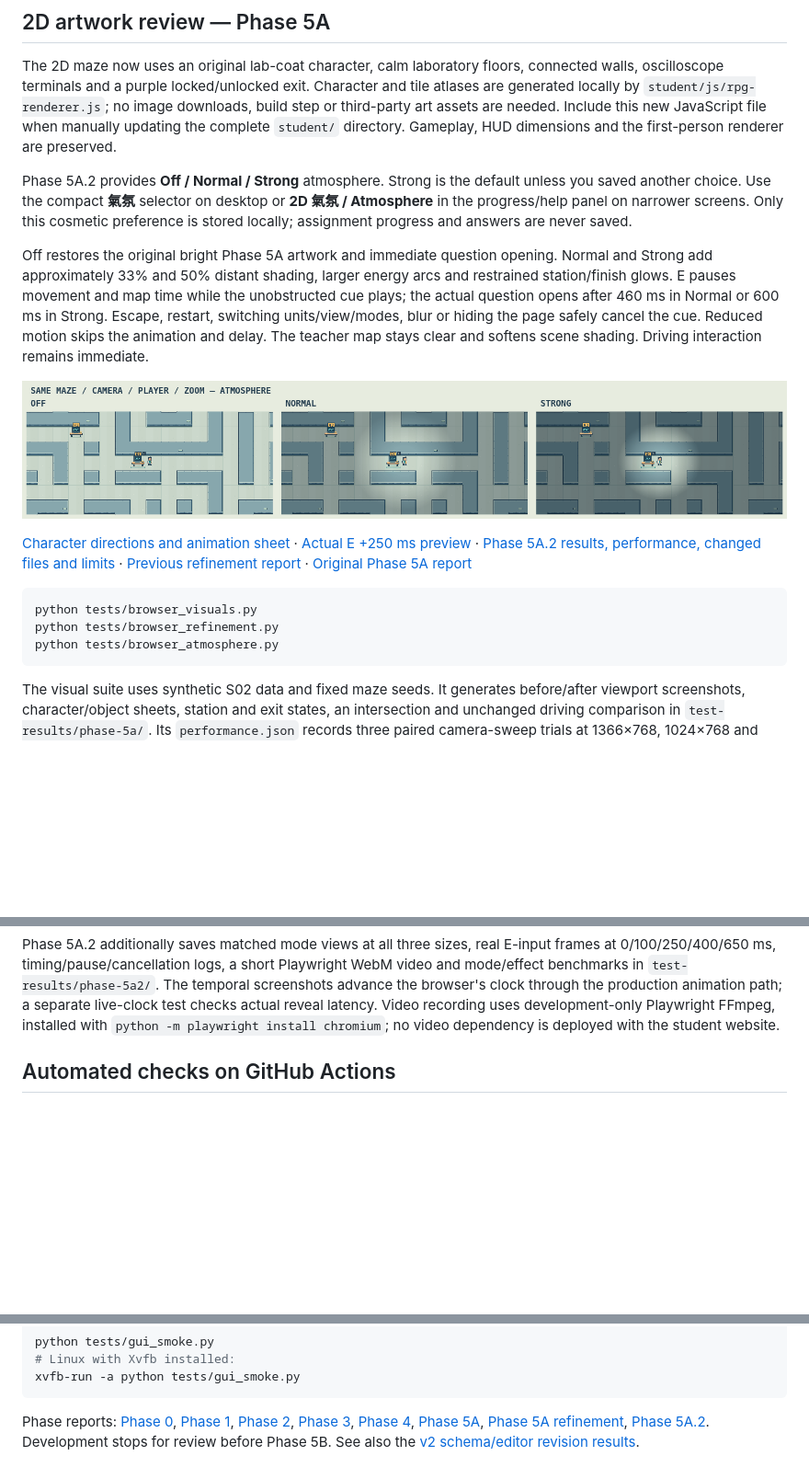
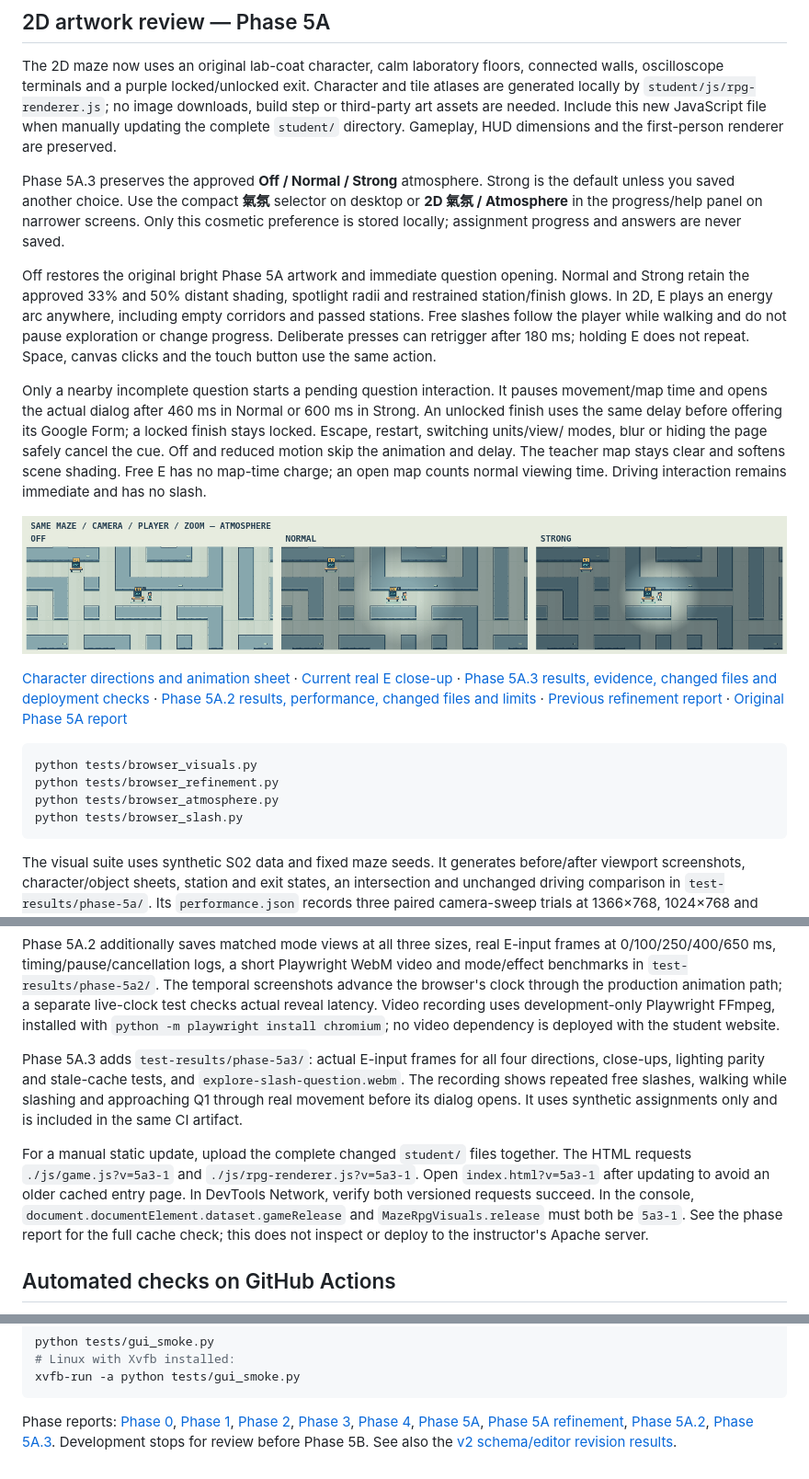
Before and after one commit to chingchechung/ece_hw_webproject, a Markdown page: README.md, 3 parts joined by grey strips. Shown at 92% size. GitHub-like rendering; blank space fills up the shorter version.

Commit message:
Decouple 2D energy slash from question interaction

````diff
--- a/README.md
+++ b/README.md
@@ -133,25 +133,34 @@ no image downloads, build step or third-party art assets are needed. Include thi
 new JavaScript file when manually updating the complete `student/` directory.
 Gameplay, HUD dimensions and the first-person renderer are preserved.
 
-Phase 5A.2 provides **Off / Normal / Strong** atmosphere. Strong is the default
+Phase 5A.3 preserves the approved **Off / Normal / Strong** atmosphere. Strong is the default
 unless you saved another choice. Use the compact **氣氛** selector on desktop
 or **2D 氣氛 / Atmosphere** in the progress/help panel on narrower screens.
 Only this cosmetic preference is stored locally; assignment progress and
 answers are never saved.
 
 Off restores the original bright Phase 5A artwork and immediate question opening.
-Normal and Strong add approximately 33% and 50% distant shading, larger energy
-arcs and restrained station/finish glows. E pauses movement and map time while
-the unobstructed cue plays; the actual question opens after 460 ms in Normal or
-600 ms in Strong. Escape, restart, switching units/view/modes, blur or hiding the
-page safely cancel the cue. Reduced motion skips the animation and delay.
-The teacher map stays clear and softens scene shading. Driving interaction
-remains immediate.
+Normal and Strong retain the approved 33% and 50% distant shading, spotlight
+radii and restrained station/finish glows. In 2D, E plays an energy arc anywhere,
+including empty corridors and passed stations. Free slashes follow the player
+while walking and do not pause exploration or change progress. Deliberate presses
+can retrigger after 180 ms; holding E does not repeat. Space, canvas clicks and
+the touch button use the same action.
+
+Only a nearby incomplete question starts a pending question interaction. It
+pauses movement/map time and opens the actual dialog after 460 ms in Normal or
+600 ms in Strong. An unlocked finish uses the same delay before offering its
+Google Form; a locked finish stays locked. Escape, restart, switching units/view/
+modes, blur or hiding the page safely cancel the cue. Off and reduced motion
+skip the animation and delay. The teacher map stays clear and softens scene
+shading. Free E has no map-time charge; an open map counts normal viewing time.
+Driving interaction remains immediate and has no slash.
 
 ![Matched Off, Normal and Strong views](docs/images/phase-5a2-modes.png)
 
 [Character directions and animation sheet](docs/images/phase-5a-character.png) ·
-[Actual E +250 ms preview](docs/images/phase-5a2-interaction.png) ·
+[Current real E close-up](docs/images/phase-5a3-slash.png) ·
+[Phase 5A.3 results, evidence, changed files and deployment checks](docs/phase-5a3-results.md) ·
 [Phase 5A.2 results, performance, changed files and limits](docs/phase-5a2-results.md) ·
 [Previous refinement report](docs/phase-5a-refinement-results.md) ·
 [Original Phase 5A report](docs/phase-5a-results.md)
@@ -160,6 +169,7 @@ remains immediate.
 python tests/browser_visuals.py
 python tests/browser_refinement.py
 python tests/browser_atmosphere.py
+python tests/browser_slash.py
 ```
 
 The visual suite uses synthetic S02 data and fixed maze seeds. It generates
@@ -186,6 +196,20 @@ a separate live-clock test checks actual reveal latency. Video recording uses
 development-only Playwright FFmpeg, installed with
 `python -m playwright install chromium`; no video dependency is deployed with the
 student website.
+
+Phase 5A.3 adds `test-results/phase-5a3/`: actual E-input frames for all four
+directions, close-ups, lighting parity and stale-cache tests, and
+`explore-slash-question.webm`. The recording shows repeated free slashes, walking
+while slashing and approaching Q1 through real movement before its dialog opens.
+It uses synthetic assignments only and is included in the same CI artifact.
+
+For a manual static update, upload the complete changed `student/` files
+together. The HTML requests `./js/game.js?v=5a3-1` and
+`./js/rpg-renderer.js?v=5a3-1`. Open `index.html?v=5a3-1` after updating to avoid
+an older cached entry page. In DevTools Network, verify both versioned requests
+succeed. In the console, `document.documentElement.dataset.gameRelease` and
+`MazeRpgVisuals.release` must both be `5a3-1`. See the phase report for the full
+cache check; this does not inspect or deploy to the instructor's Apache server.
 
 ## Automated checks on GitHub Actions
 
@@ -324,6 +348,6 @@ Phase reports: [Phase 0](docs/phase-0-baseline.md), [Phase 1](docs/phase-1-valid
 [Phase 2](docs/phase-2-results.md), [Phase 3](docs/phase-3-results.md),
 [Phase 4](docs/phase-4-results.md), [Phase 5A](docs/phase-5a-results.md),
 [Phase 5A refinement](docs/phase-5a-refinement-results.md),
-[Phase 5A.2](docs/phase-5a2-results.md).
+[Phase 5A.2](docs/phase-5a2-results.md), [Phase 5A.3](docs/phase-5a3-results.md).
 Development stops for review before Phase 5B.
 See also the [v2 schema/editor revision results](docs/phase-2-multianswer-results.md).
````
Also changed, not shown: AGENTS.md (+3 -0 lines), Plan.md (+4 -0 lines), docs/phase-5a3-results.md (added, +303 -0 lines), docs/images/phase-5a3-directions.png (added), docs/images/phase-5a3-slash.png (added), 13 other files.
